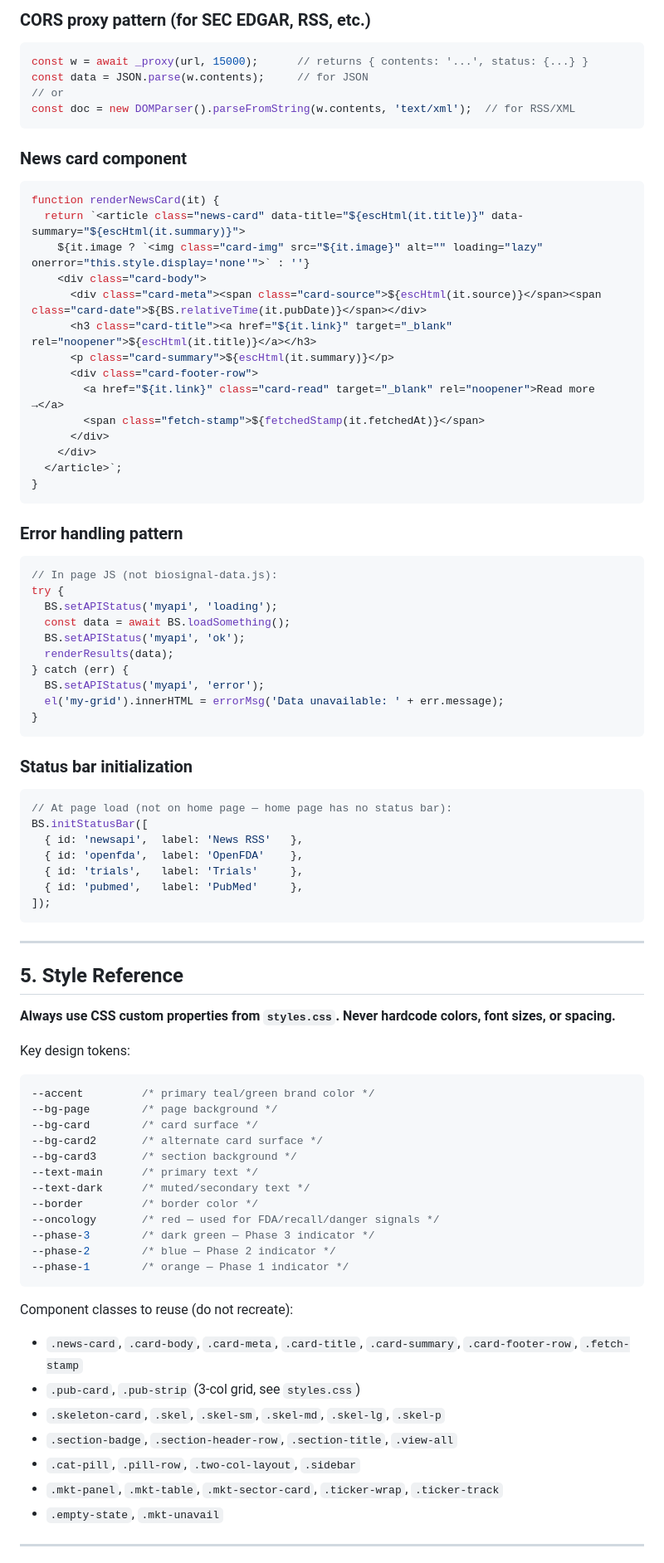
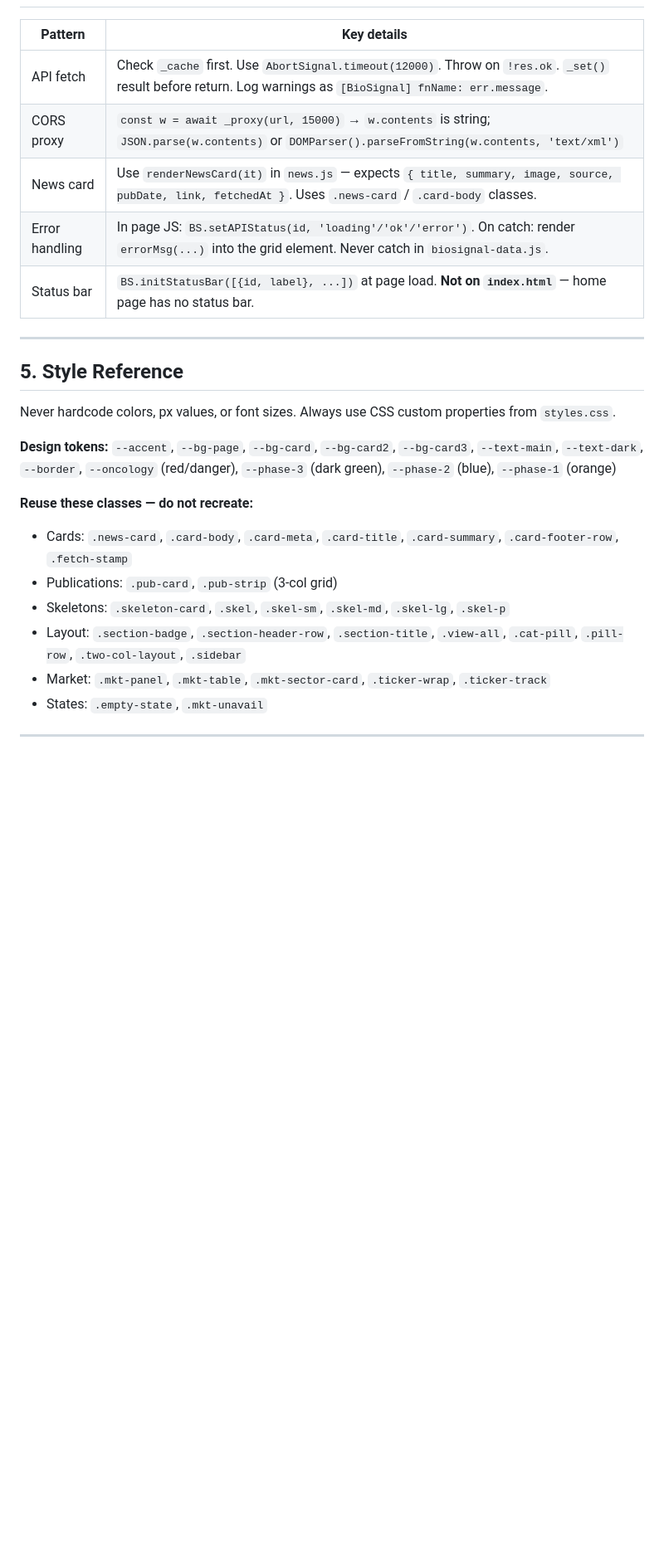
Before and after one commit to JLapper9/BioSignal, a Markdown page: CLAUDE.md, the part around one of its changes. Shown at 83% size. Rendered like a GitHub page; blank space fills up the shorter version.

Commit message:
Trim CLAUDE.md to reduce token cost

````diff
--- a/CLAUDE.md
+++ b/CLAUDE.md
@@ -119,84 +81,26 @@ async function loadSomething(params) {
-### CORS proxy pattern (for SEC EDGAR, RSS, etc.)
-```js
-const w = await _proxy(url, 15000);      // returns { contents: '...', status: {...} }
-const data = JSON.parse(w.contents);     // for JSON
-// or
-const doc = new DOMParser().parseFromString(w.contents, 'text/xml');  // for RSS/XML
-```
-
-### News card component
-```js
-function renderNewsCard(it) {
-  return `<article class="news-card" data-title="${escHtml(it.title)}" data-summary="${escHtml(it.summary)}">
-    ${it.image ? `<img class="card-img" src="${it.image}" alt="" loading="lazy" onerror="this.style.display='none'">` : ''}
-    <div class="card-body">
-      <div class="card-meta"><span class="card-source">${escHtml(it.source)}</span><span class="card-date">${BS.relativeTime(it.pubDate)}</span></div>
-      <h3 class="card-title"><a href="${it.link}" target="_blank" rel="noopener">${escHtml(it.title)}</a></h3>
-      <p class="card-summary">${escHtml(it.summary)}</p>
-      <div class="card-footer-row">
-        <a href="${it.link}" class="card-read" target="_blank" rel="noopener">Read more →</a>
-        <span class="fetch-stamp">${fetchedStamp(it.fetchedAt)}</span>
-      </div>
-    </div>
-  </article>`;
-}
-```
-
-### Error handling pattern
-```js
-// In page JS (not biosignal-data.js):
-try {
-  BS.setAPIStatus('myapi', 'loading');
-  const data = await BS.loadSomething();
-  BS.setAPIStatus('myapi', 'ok');
-  renderResults(data);
-} catch (err) {
-  BS.setAPIStatus('myapi', 'error');
-  el('my-grid').innerHTML = errorMsg('Data unavailable: ' + err.message);
-}
-```
-
-### Status bar initialization
-```js
-// At page load (not on home page — home page has no status bar):
-BS.initStatusBar([
-  { id: 'newsapi',  label: 'News RSS'   },
-  { id: 'openfda',  label: 'OpenFDA'    },
-  { id: 'trials',   label: 'Trials'     },
-  { id: 'pubmed',   label: 'PubMed'     },
-]);
-```
+| Pattern | Key details |
+|---|---|
+| API fetch | Check `_cache` first. Use `AbortSignal.timeout(12000)`. Throw on `!res.ok`. `_set()` result before return. Log warnings as `[BioSignal] fnName: err.message`. |
+| CORS proxy | `const w = await _proxy(url, 15000)` → `w.contents` is string; `JSON.parse(w.contents)` or `DOMParser().parseFromString(w.contents, 'text/xml')` |
+| News card | Use `renderNewsCard(it)` in `news.js` — expects `{ title, summary, image, source, pubDate, link, fetchedAt }`. Uses `.news-card` / `.card-body` classes. |
+| Error handling | In page JS: `BS.setAPIStatus(id, 'loading'/'ok'/'error')`. On catch: render `errorMsg(...)` into the grid element. Never catch in `biosignal-data.js`. |
+| Status bar | `BS.initStatusBar([{id, label}, ...])` at page load. **Not on `index.html`** — home page has no status bar. |
 
 ---
 
 ## 5. Style Reference
 
-**Always use CSS custom properties from `styles.css`. Never hardcode colors, font sizes, or spacing.**
+Never hardcode colors, px values, or font sizes. Always use CSS custom properties from `styles.css`.
 
-Key design tokens:
-```css
---accent         /* primary teal/green brand color */
---bg-page        /* page background */
---bg-card        /* card surface */
---bg-card2       /* alternate card surface */
---bg-card3       /* section background */
---text-main      /* primary text */
---text-dark      /* muted/secondary text */
---border         /* border color */
---oncology       /* red — used for FDA/recall/danger signals */
---phase-3        /* dark green — Phase 3 indicator */
---phase-2        /* blue — Phase 2 indicator */
---phase-1        /* orange — Phase 1 indicator */
-```
+**Design tokens:** `--accent`, `--bg-page`, `--bg-card`, `--bg-card2`, `--bg-card3`, `--text-main`, `--text-dark`, `--border`, `--oncology` (red/danger), `--phase-3` (dark green), `--phase-2` (blue), `--phase-1` (orange)
 
-Component classes to reuse (do not recreate):
-- `.news-card`, `.card-body`, `.card-meta`, `.card-title`, `.card-summary`, `.card-footer-row`, `.fetch-stamp`
-- `.pub-card`, `.pub-strip` (3-col grid, see `styles.css`)
-- `.skeleton-card`, `.skel`, `.skel-sm`, `.skel-md`, `.skel-lg`, `.skel-p`
-- `.section-badge`, `.section-header-row`, `.section-title`, `.view-all`
-- `.cat-pill`, `.pill-row`, `.two-col-layout`, `.sidebar`
-- `.mkt-panel`, `.mkt-table`, `.mkt-sector-card`, `.ticker-wrap`, `.ticker-track`
-- `.empty-state`, `.mkt-unavail`
+**Reuse these classes — do not recreate:**
+- Cards: `.news-card`, `.card-body`, `.card-meta`, `.card-title`, `.card-summary`, `.card-footer-row`, `.fetch-stamp`
+- Publications: `.pub-card`, `.pub-strip` (3-col grid)
+- Skeletons: `.skeleton-card`, `.skel`, `.skel-sm`, `.skel-md`, `.skel-lg`, `.skel-p`
+- Layout: `.section-badge`, `.section-header-row`, `.section-title`, `.view-all`, `.cat-pill`, `.pill-row`, `.two-col-layout`, `.sidebar`
+- Market: `.mkt-panel`, `.mkt-table`, `.mkt-sector-card`, `.ticker-wrap`, `.ticker-track`
+- States: `.empty-state`, `.mkt-unavail`
 
 ---
 
````
Also changed, not shown: other parts of CLAUDE.md (+66 -115 lines).
